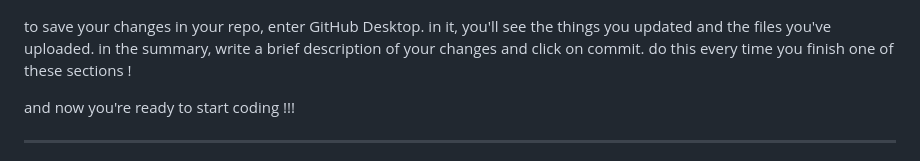
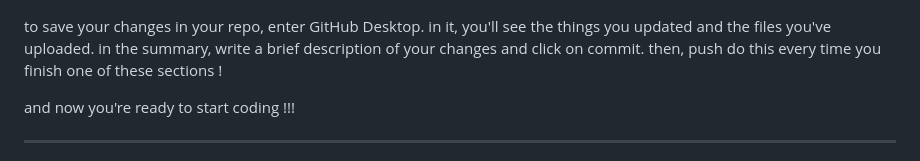
Before and after one commit to hacksp-org/make-your-own-website, a Markdown page: uwu.md, the part around the change. GitHub-like rendering.

```diff
--- a/uwu.md
+++ b/uwu.md
@@ -56,7 +56,7 @@ after this, just before `</body>`, type `<script src="script.js"></script>`. thi
 your html file should end up looking something like this:
 ![html-after-linking.png](images/html-after-linking.png)
 
-to save your changes in your repo, enter GitHub Desktop. in it, you'll see the things you updated and the files you've uploaded. in the summary, write a brief description of your changes and click on commit.
+to save your changes in your repo, enter GitHub Desktop. in it, you'll see the things you updated and the files you've uploaded. in the summary, write a brief description of your changes and click on commit. then, push
 do this every time you finish one of these sections !
 
 
```
